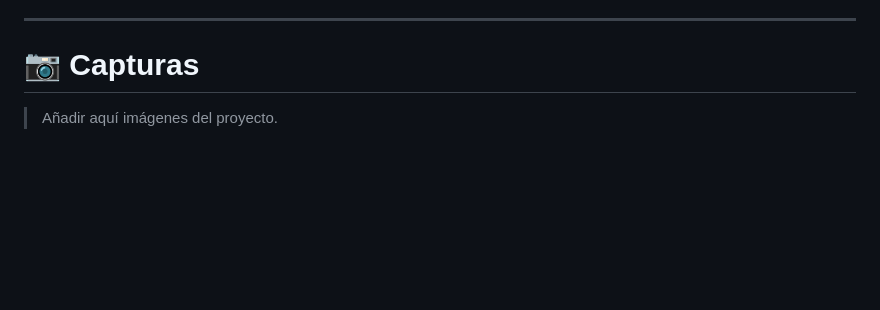
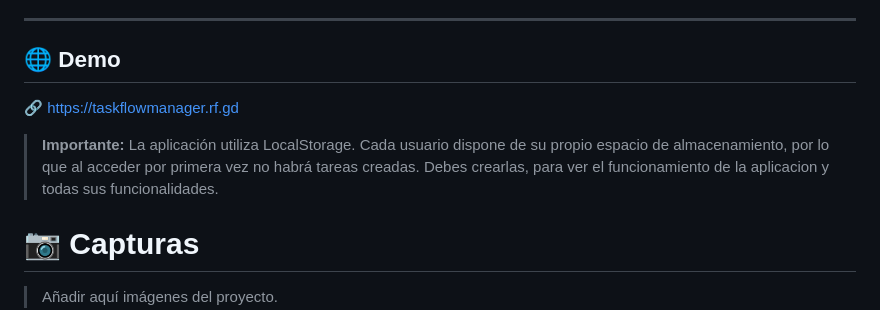
Before and after one commit to 15albaredondo-hue/taskflow, a Markdown page: README.md, the part around the change. Rendered like a GitHub page; blank space fills up the shorter version.

Commit message:
Descripción de los cambios

```diff
--- a/README.md
+++ b/README.md
@@ -40,6 +40,12 @@ TaskFlow es una aplicación orientada a la organización de tareas personales me
 - ✅ Persistencia mediante LocalStorage
 
 ---
+
+## 🌐 Demo
+
+🔗 https://taskflowmanager.rf.gd
+
+> **Importante:** La aplicación utiliza LocalStorage. Cada usuario dispone de su propio espacio de almacenamiento, por lo que al acceder por primera vez no habrá tareas creadas. Debes crearlas, para ver el funcionamiento de la aplicacion y todas sus funcionalidades.
 
 # 📷 Capturas
 
```
